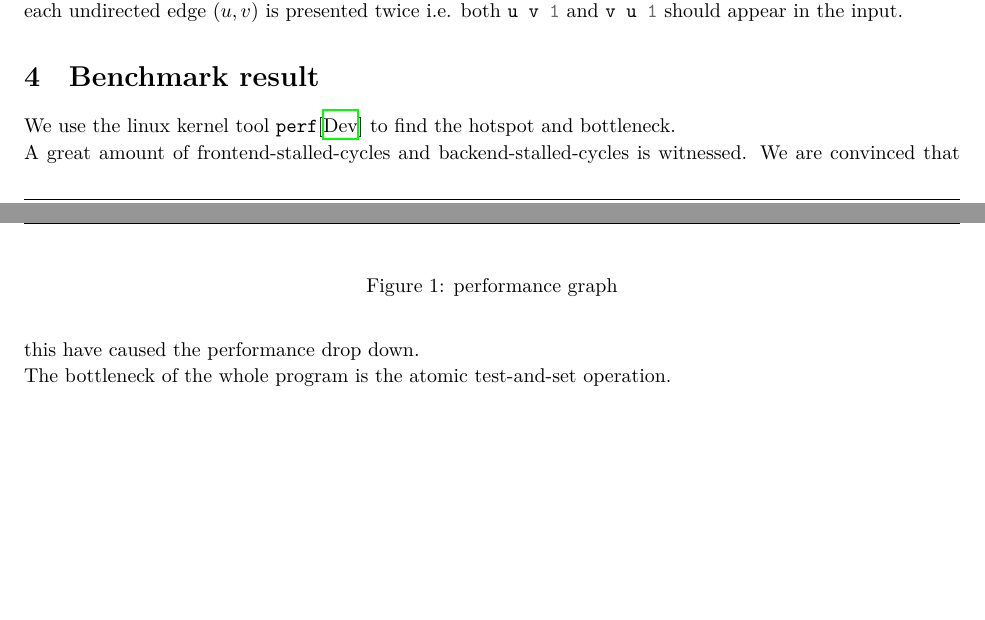
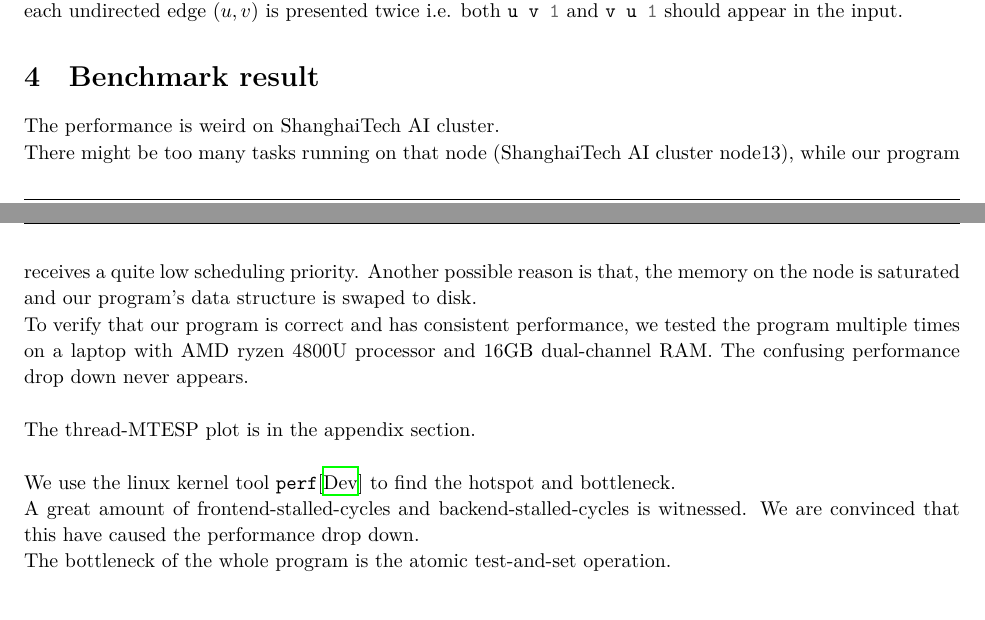
Before and after one commit to hehelego/fall2021-cs121-lab1, a LaTeX document (report/report.tex): two parts of pages 4 and 5 of 6 before the commit and two parts of pages 4 and 5 of 7 after it, joined at a grey line, cut so that both start at the same text, the shorter picture padded with empty space. Compiled offline with XeLaTeX.

Commit message:
late-submission

```diff
--- a/report/report.tex
+++ b/report/report.tex
@@ -1,5 +1,6 @@
 \documentclass{article}
 
+\usepackage{pdfpages}
 \usepackage{hyperref}
 \usepackage{xeCJK}
 \usepackage{fancyhdr}
@@ -183,11 +184,12 @@ The input file are in a matrix-market exchange coordinate format, see \cite{matr
 
 \reportSection{Benchmark result}
 
-\begin{figure}
-	\caption{performance graph}
-	\label{fig:qwq}
-	% \includegraphics{}
-\end{figure}
+The performance is weird on ShanghaiTech AI cluster.\\
+There might be too many tasks running on that node (ShanghaiTech AI cluster node13), while our program receives a quite low scheduling priority.
+Another possible reason is that, the memory on the node is saturated and our program's data structure is swaped to disk.\\
+To verify that our program is correct and has consistent performance, we tested the program multiple times on a laptop with AMD ryzen 4800U processor and 16GB dual-channel RAM. The confusing performance drop down never appears.\\
+
+The thread-MTESP plot is in the appendix section.\\
 
 We use the linux kernel tool \code{perf}\cite{linuxperf} to find the hotspot and bottleneck.\\
 A great amount of frontend-stalled-cycles and backend-stalled-cycles is witnessed. We are convinced that this have caused the performance drop down.\\
```
Also changed, not shown: report/report.tex (5 more changed lines).
